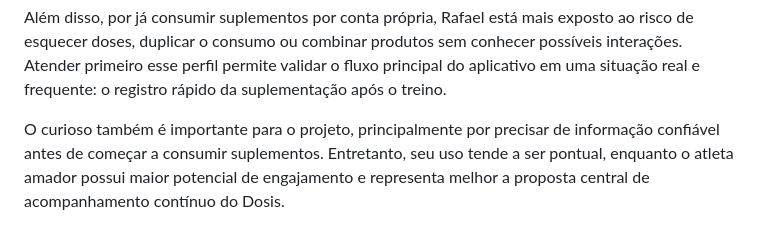
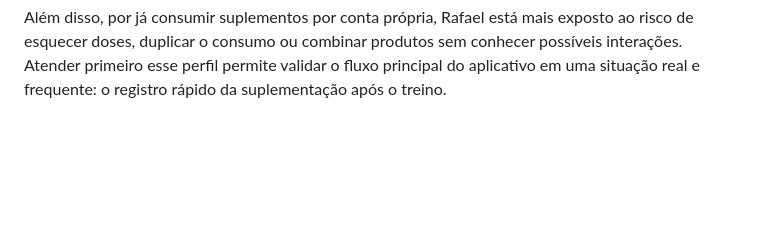
Before and after one commit to Luiz-Nascimento/dosis-app, a Markdown page: docs/personas.md, the part around the change. Rendered like a GitHub page; blank space fills up the shorter version.

Commit message:
Clarify user profiles for Dosis application
Remove comparison of curious users and amateur athletes.

```diff
--- a/docs/personas.md
+++ b/docs/personas.md
@@ -36,5 +36,3 @@ Persona prioritária: A persona prioritária deve ser Rafael Martins, o atleta a
 Essa escolha se justifica porque Rafael tem uma necessidade recorrente e utiliza suplementos diariamente. Portanto, ele apresenta maior frequência de uso e pode se beneficiar diretamente das principais funcionalidades do Dosis, como registro de doses, acompanhamento de stacks, alertas de risco, cálculo de ingestão de água e registro de sintomas.
 
 Além disso, por já consumir suplementos por conta própria, Rafael está mais exposto ao risco de esquecer doses, duplicar o consumo ou combinar produtos sem conhecer possíveis interações. Atender primeiro esse perfil permite validar o fluxo principal do aplicativo em uma situação real e frequente: o registro rápido da suplementação após o treino.
-
-O curioso também é importante para o projeto, principalmente por precisar de informação confiável antes de começar a consumir suplementos. Entretanto, seu uso tende a ser pontual, enquanto o atleta amador possui maior potencial de engajamento e representa melhor a proposta central de acompanhamento contínuo do Dosis.
```
